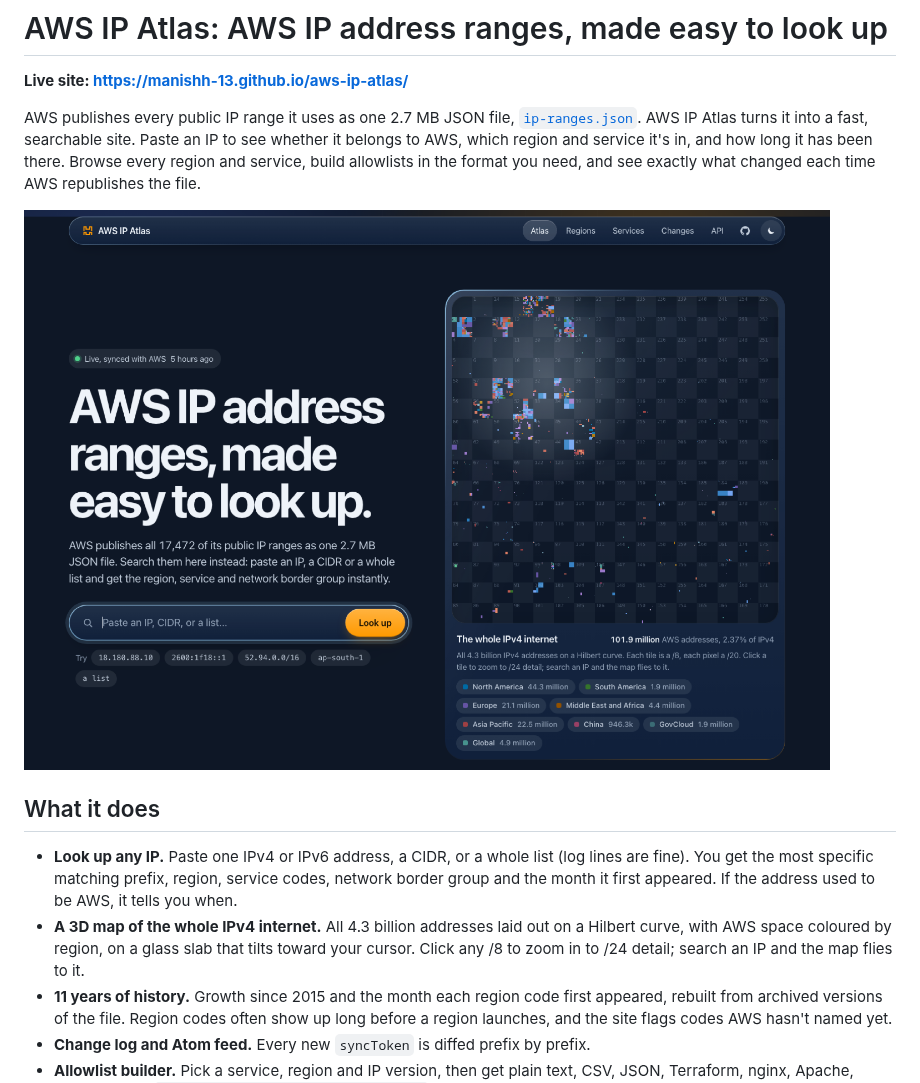
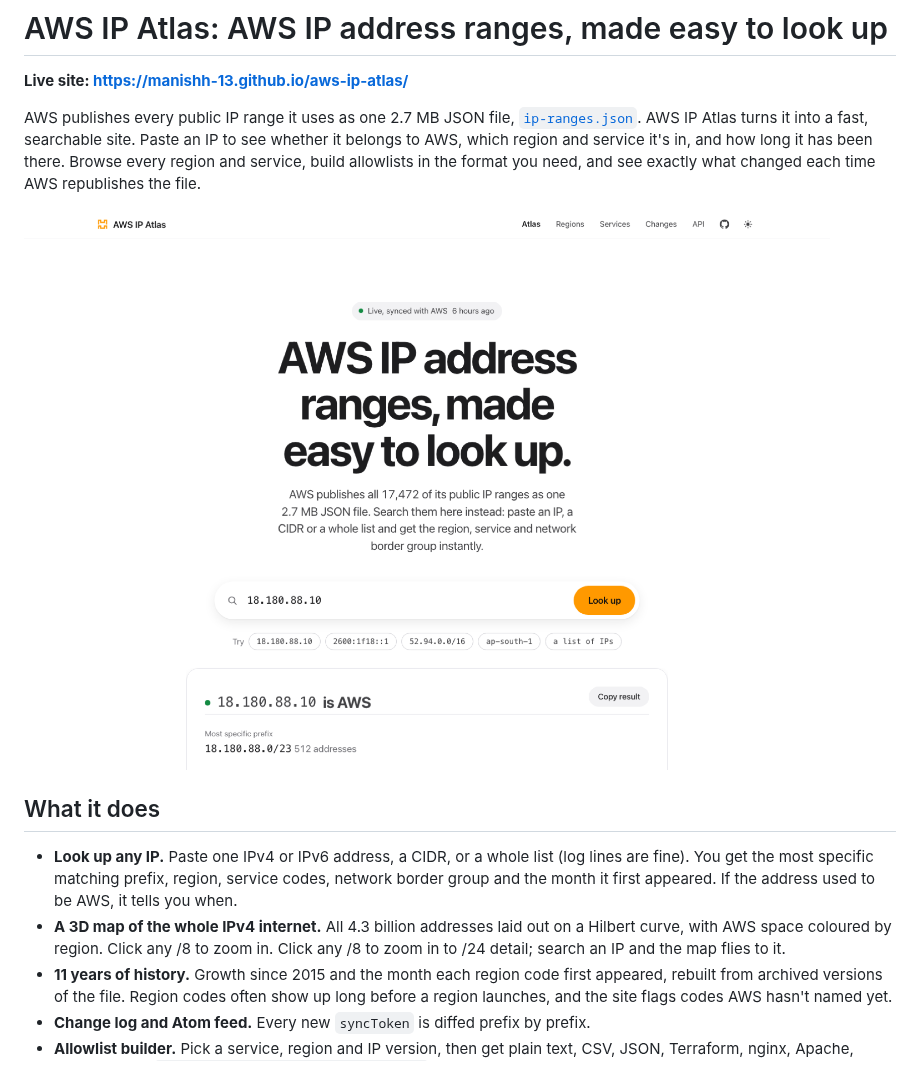
Before and after one commit to manishh-13/aws-ip-map, a Markdown page: README.md, the part around the change. GitHub-like rendering; pictures changed too: docs/screenshot.png.

Commit message:
Product-site redesign: centred search hero, full-bleed bands, black map band, no tilt

```diff
--- a/README.md
+++ b/README.md
@@ -9,7 +9,7 @@ AWS publishes every public IP range it uses as one 2.7 MB JSON file, [`ip-ranges
 ## What it does
 
 - **Look up any IP.** Paste one IPv4 or IPv6 address, a CIDR, or a whole list (log lines are fine). You get the most specific matching prefix, region, service codes, network border group and the month it first appeared. If the address used to be AWS, it tells you when.
-- **A 3D map of the whole IPv4 internet.** All 4.3 billion addresses laid out on a Hilbert curve, with AWS space coloured by region, on a glass slab that tilts toward your cursor. Click any /8 to zoom in to /24 detail; search an IP and the map flies to it.
+- **A 3D map of the whole IPv4 internet.** All 4.3 billion addresses laid out on a Hilbert curve, with AWS space coloured by region. Click any /8 to zoom in. Click any /8 to zoom in to /24 detail; search an IP and the map flies to it.
 - **11 years of history.** Growth since 2015 and the month each region code first appeared, rebuilt from archived versions of the file. Region codes often show up long before a region launches, and the site flags codes AWS hasn't named yet.
 - **Change log and Atom feed.** Every new `syncToken` is diffed prefix by prefix.
 - **Allowlist builder.** Pick a service, region and IP version, then get plain text, CSV, JSON, Terraform, nginx, Apache, iptables or an `aws ec2 create-managed-prefix-list` command. Optional merging collapses overlapping and adjacent ranges into the smallest CIDR list.
```
Also changed, not shown: 6 other files.
